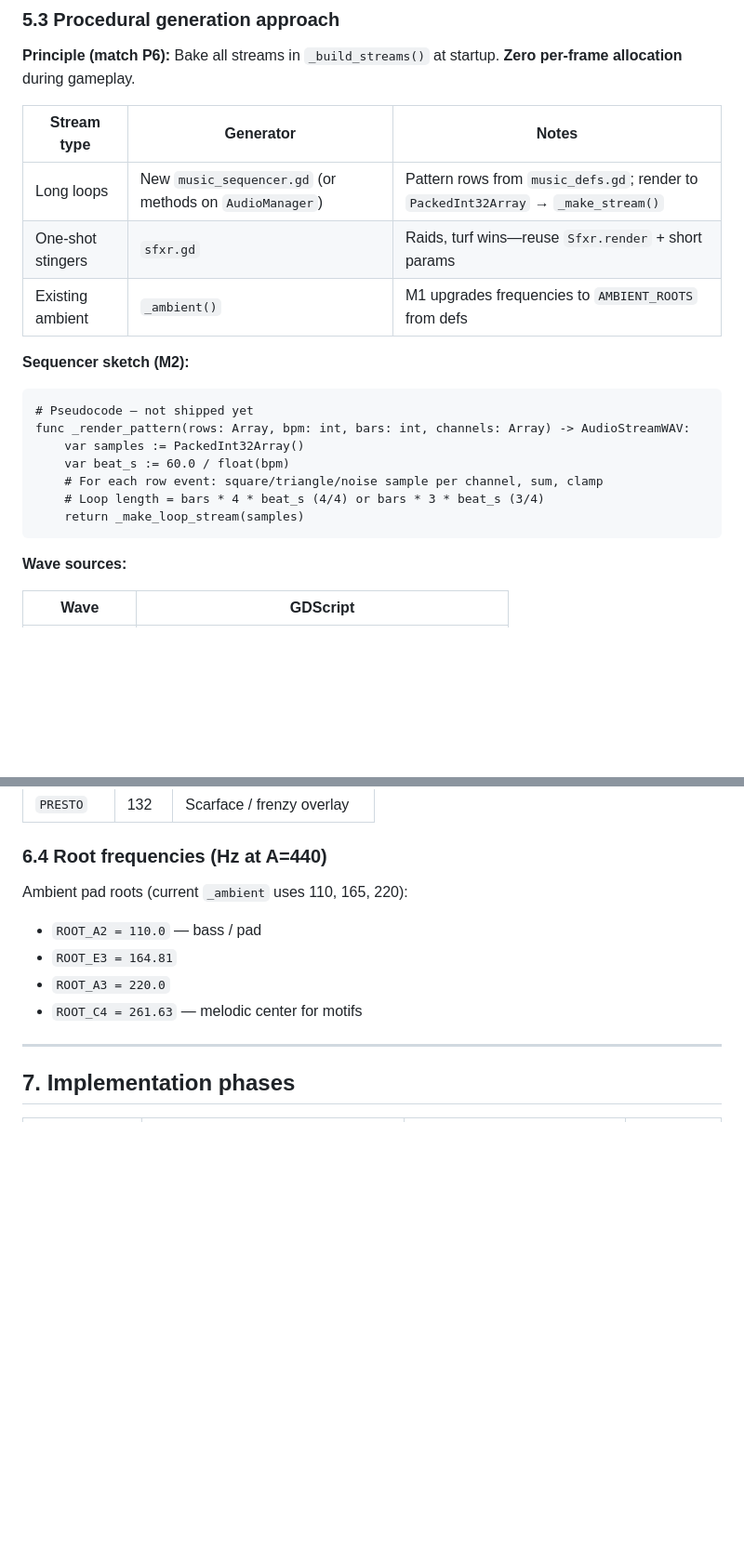
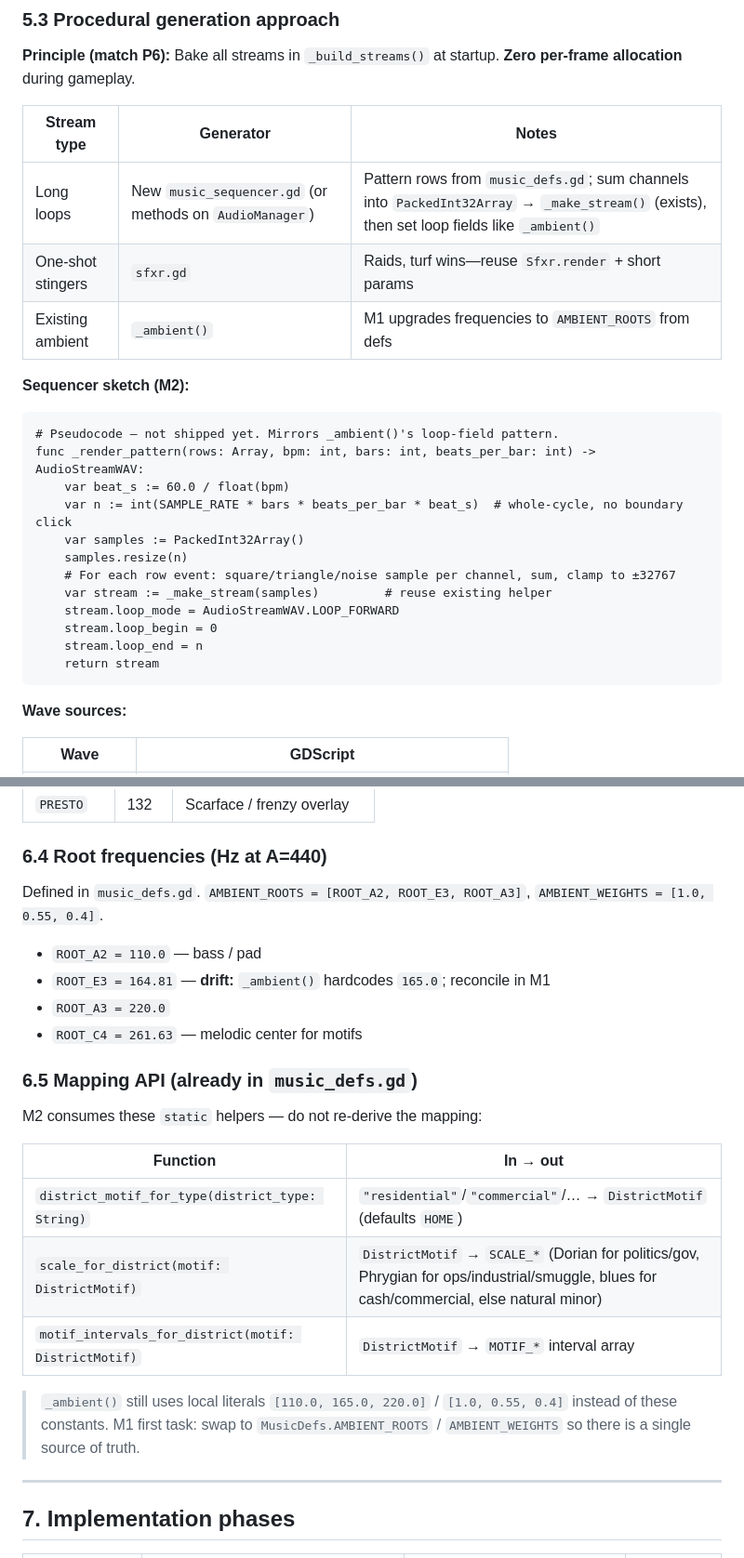
Before and after one commit to ironassassin3/Idle-empire, a Markdown page: MUSIC_ARCHITECTURE.md, 2 parts joined by grey strips. Shown at 93% size. Drawn GitHub-style; blank space fills up the shorter version.

````diff
--- a/MUSIC_ARCHITECTURE.md
+++ b/MUSIC_ARCHITECTURE.md
@@ -203,20 +209,25 @@ Configure in `default_bus_layout.tres` or `AudioServer` at `AudioManager._ready(
 
 | Stream type | Generator | Notes |
 |-------------|-----------|-------|
-| Long loops | New `music_sequencer.gd` (or methods on `AudioManager`) | Pattern rows from `music_defs.gd`; render to `PackedInt32Array` → `_make_stream()` |
+| Long loops | New `music_sequencer.gd` (or methods on `AudioManager`) | Pattern rows from `music_defs.gd`; sum channels into `PackedInt32Array` → `_make_stream()` (exists), then set loop fields like `_ambient()` |
 | One-shot stingers | `sfxr.gd` | Raids, turf wins—reuse `Sfxr.render` + short params |
 | Existing ambient | `_ambient()` | M1 upgrades frequencies to `AMBIENT_ROOTS` from defs |
 
 **Sequencer sketch (M2):**
 
 ```gdscript
-# Pseudocode — not shipped yet
-func _render_pattern(rows: Array, bpm: int, bars: int, channels: Array) -> AudioStreamWAV:
+# Pseudocode — not shipped yet. Mirrors _ambient()'s loop-field pattern.
+func _render_pattern(rows: Array, bpm: int, bars: int, beats_per_bar: int) -> AudioStreamWAV:
+    var beat_s := 60.0 / float(bpm)
+    var n := int(SAMPLE_RATE * bars * beats_per_bar * beat_s)  # whole-cycle, no boundary click
     var samples := PackedInt32Array()
-    var beat_s := 60.0 / float(bpm)
-    # For each row event: square/triangle/noise sample per channel, sum, clamp
-    # Loop length = bars * 4 * beat_s (4/4) or bars * 3 * beat_s (3/4)
-    return _make_loop_stream(samples)
+    samples.resize(n)
+    # For each row event: square/triangle/noise sample per channel, sum, clamp to ±32767
+    var stream := _make_stream(samples)         # reuse existing helper
+    stream.loop_mode = AudioStreamWAV.LOOP_FORWARD
+    stream.loop_begin = 0
+    stream.loop_end = n
+    return stream
 ```
 
 **Wave sources:**
@@ -331,12 +342,24 @@ Canonical definitions live in [`godot/scripts/audio/music_defs.gd`](godot/script
 
 ### 6.4 Root frequencies (Hz at A=440)
 
-Ambient pad roots (current `_ambient` uses 110, 165, 220):
+Defined in `music_defs.gd`. `AMBIENT_ROOTS = [ROOT_A2, ROOT_E3, ROOT_A3]`, `AMBIENT_WEIGHTS = [1.0, 0.55, 0.4]`.
 
 - `ROOT_A2 = 110.0` — bass / pad
-- `ROOT_E3 = 164.81`
+- `ROOT_E3 = 164.81` — **drift:** `_ambient()` hardcodes `165.0`; reconcile in M1
 - `ROOT_A3 = 220.0`
 - `ROOT_C4 = 261.63` — melodic center for motifs
+
+### 6.5 Mapping API (already in `music_defs.gd`)
+
+M2 consumes these `static` helpers — do not re-derive the mapping:
+
+| Function | In → out |
+|----------|----------|
+| `district_motif_for_type(district_type: String)` | `"residential"`/`"commercial"`/… → `DistrictMotif` (defaults `HOME`) |
+| `scale_for_district(motif: DistrictMotif)` | `DistrictMotif` → `SCALE_*` (Dorian for politics/gov, Phrygian for ops/industrial/smuggle, blues for cash/commercial, else natural minor) |
+| `motif_intervals_for_district(motif: DistrictMotif)` | `DistrictMotif` → `MOTIF_*` interval array |
+
+> `_ambient()` still uses local literals `[110.0, 165.0, 220.0]` / `[1.0, 0.55, 0.4]` instead of these constants. M1 first task: swap to `MusicDefs.AMBIENT_ROOTS` / `AMBIENT_WEIGHTS` so there is a single source of truth.
 
 ---
 
````
Also changed, not shown: other parts of MUSIC_ARCHITECTURE.md (+35 -29 lines).
